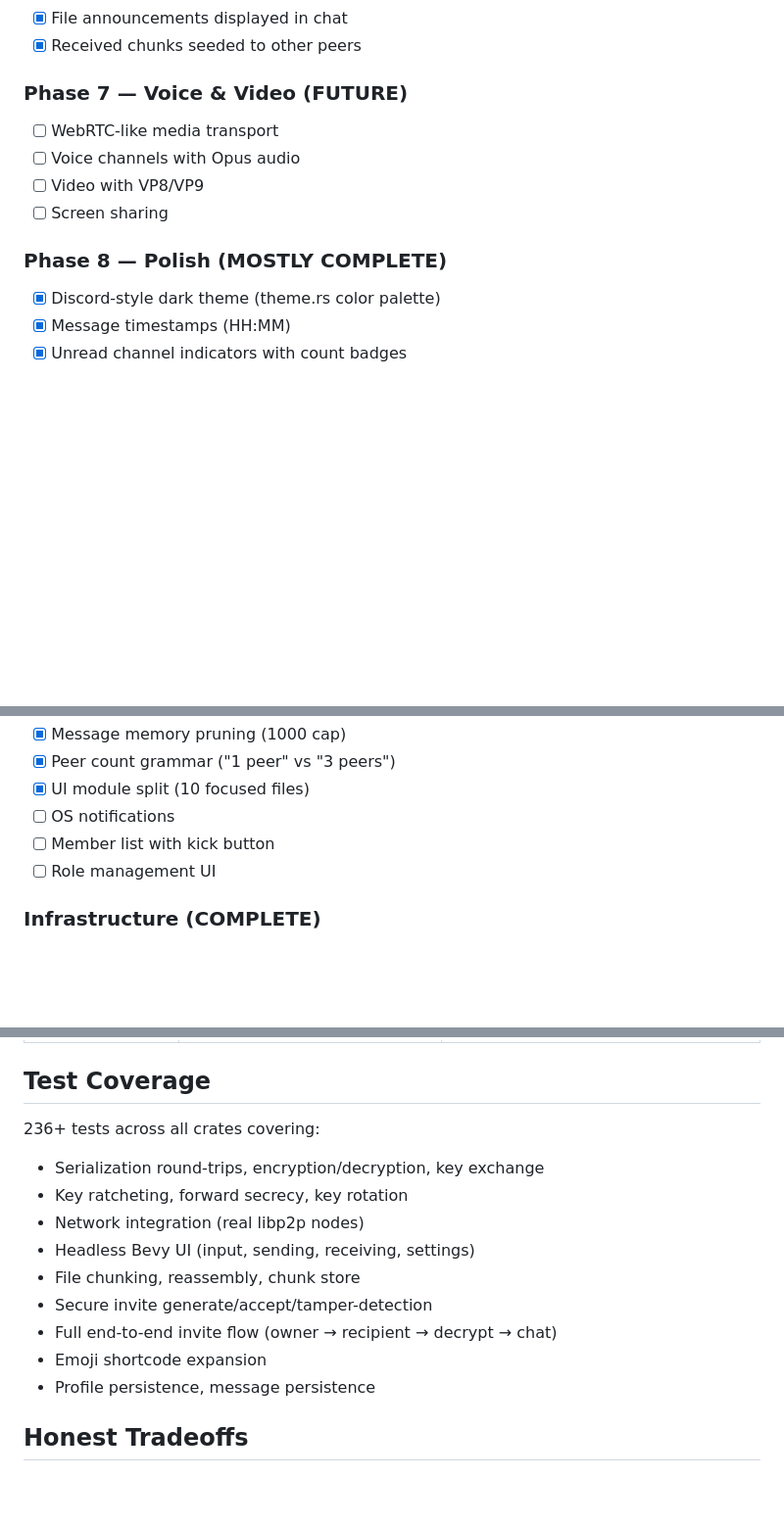
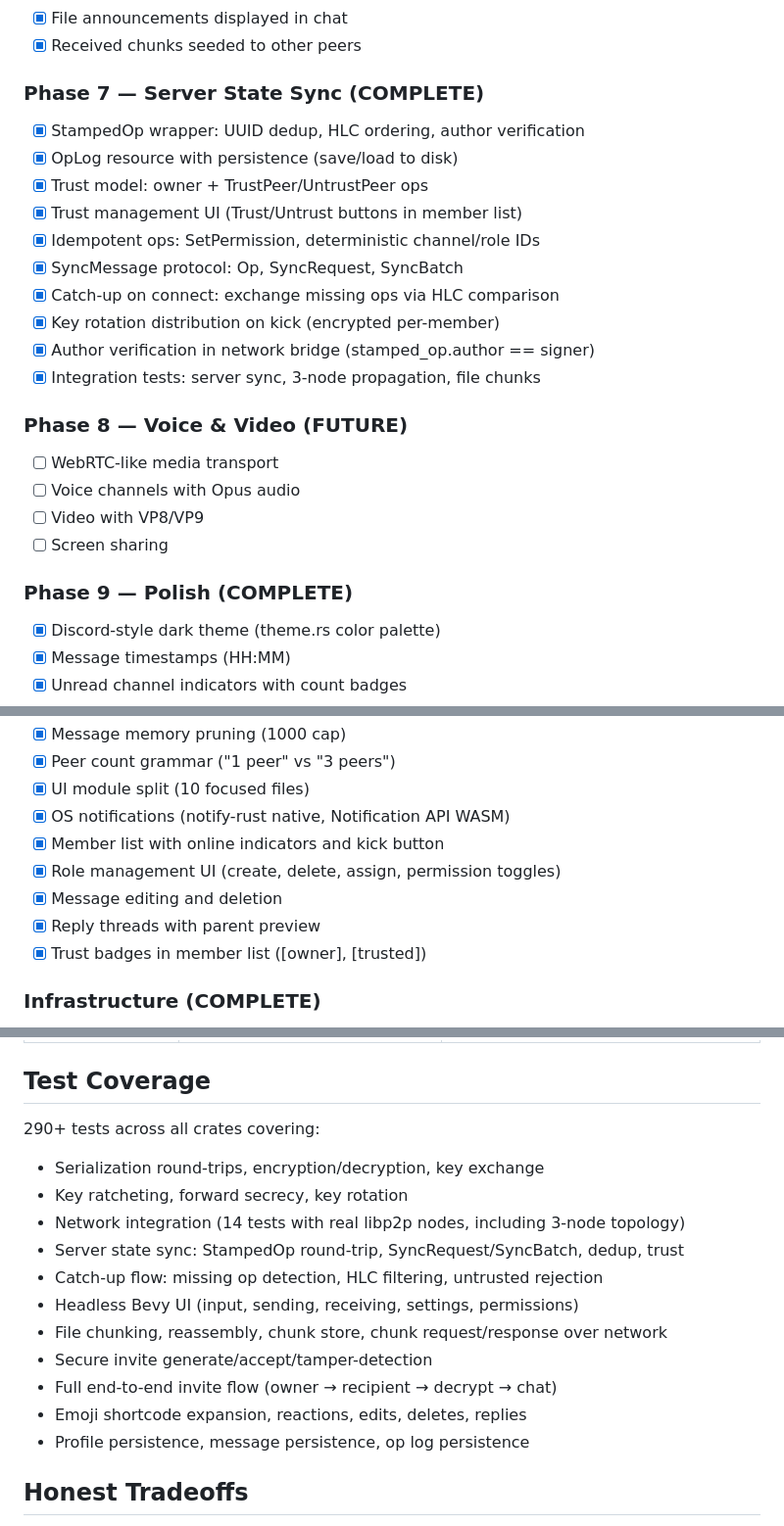
Before and after one commit to intendednull/willow, a Markdown page: PLAN.md, 3 parts joined by grey strips. Shown at 98% size. GitHub-like rendering; blank space fills up the shorter version.

```diff
--- a/PLAN.md
+++ b/PLAN.md
@@ -102,13 +102,25 @@ A native desktop app where you and your friends can:
 - [x] File announcements displayed in chat
 - [x] Received chunks seeded to other peers
 
-### Phase 7 — Voice & Video (FUTURE)
+### Phase 7 — Server State Sync (COMPLETE)
+- [x] StampedOp wrapper: UUID dedup, HLC ordering, author verification
+- [x] OpLog resource with persistence (save/load to disk)
+- [x] Trust model: owner + TrustPeer/UntrustPeer ops
+- [x] Trust management UI (Trust/Untrust buttons in member list)
+- [x] Idempotent ops: SetPermission, deterministic channel/role IDs
+- [x] SyncMessage protocol: Op, SyncRequest, SyncBatch
+- [x] Catch-up on connect: exchange missing ops via HLC comparison
+- [x] Key rotation distribution on kick (encrypted per-member)
+- [x] Author verification in network bridge (stamped_op.author == signer)
+- [x] Integration tests: server sync, 3-node propagation, file chunks
+
+### Phase 8 — Voice & Video (FUTURE)
 - [ ] WebRTC-like media transport
 - [ ] Voice channels with Opus audio
 - [ ] Video with VP8/VP9
 - [ ] Screen sharing
 
-### Phase 8 — Polish (MOSTLY COMPLETE)
+### Phase 9 — Polish (COMPLETE)
 - [x] Discord-style dark theme (theme.rs color palette)
 - [x] Message timestamps (HH:MM)
 - [x] Unread channel indicators with count badges
@@ -125,9 +137,12 @@ A native desktop app where you and your friends can:
 - [x] Message memory pruning (1000 cap)
 - [x] Peer count grammar ("1 peer" vs "3 peers")
 - [x] UI module split (10 focused files)
-- [ ] OS notifications
-- [ ] Member list with kick button
-- [ ] Role management UI
+- [x] OS notifications (notify-rust native, Notification API WASM)
+- [x] Member list with online indicators and kick button
+- [x] Role management UI (create, delete, assign, permission toggles)
+- [x] Message editing and deletion
+- [x] Reply threads with parent preview
+- [x] Trust badges in member list ([owner], [trusted])
 
 ### Infrastructure (COMPLETE)
 - [x] WASM dual-target support (all crates compile for wasm32)
@@ -156,16 +171,18 @@ A native desktop app where you and your friends can:
 
 ## Test Coverage
 
-236+ tests across all crates covering:
+290+ tests across all crates covering:
 - Serialization round-trips, encryption/decryption, key exchange
 - Key ratcheting, forward secrecy, key rotation
-- Network integration (real libp2p nodes)
-- Headless Bevy UI (input, sending, receiving, settings)
-- File chunking, reassembly, chunk store
+- Network integration (14 tests with real libp2p nodes, including 3-node topology)
+- Server state sync: StampedOp round-trip, SyncRequest/SyncBatch, dedup, trust
+- Catch-up flow: missing op detection, HLC filtering, untrusted rejection
+- Headless Bevy UI (input, sending, receiving, settings, permissions)
+- File chunking, reassembly, chunk store, chunk request/response over network
 - Secure invite generate/accept/tamper-detection
 - Full end-to-end invite flow (owner → recipient → decrypt → chat)
-- Emoji shortcode expansion
-- Profile persistence, message persistence
+- Emoji shortcode expansion, reactions, edits, deletes, replies
+- Profile persistence, message persistence, op log persistence
 
 ## Honest Tradeoffs
 
```
Also changed, not shown: other parts of PLAN.md (+1 -1 lines), CLAUDE.md (+32 -1 lines).
